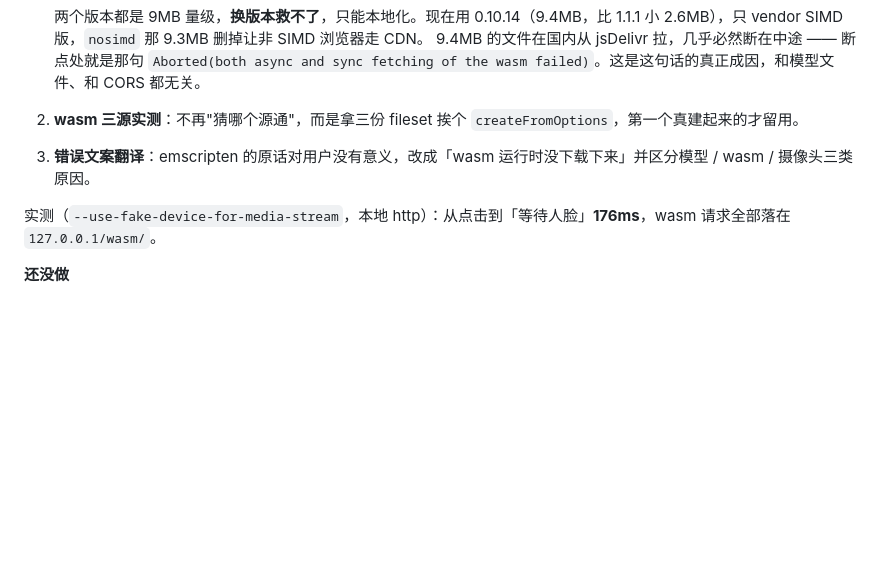
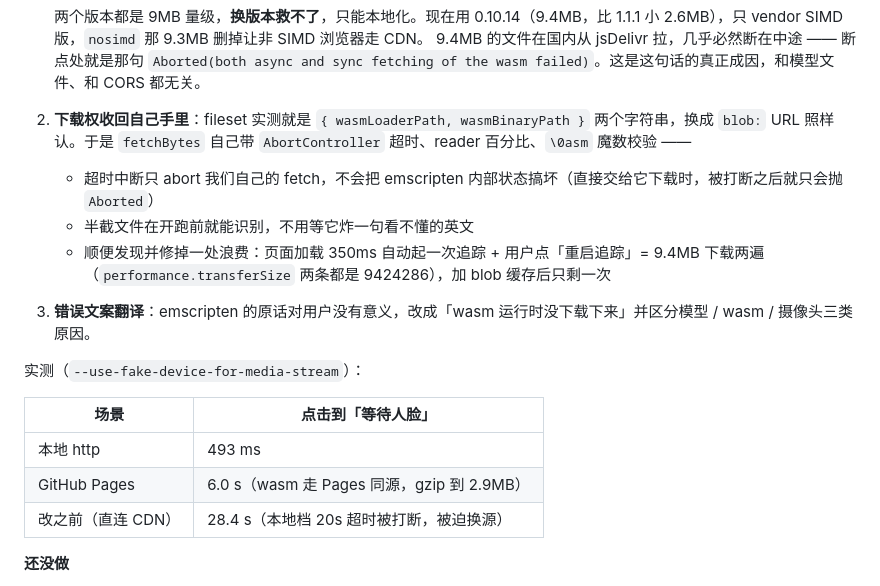
Before and after one commit to VAAN0524/off-axis-demo, a Markdown page: REFERENCES.md, the part around the change. Rendered like a GitHub page; blank space fills up the shorter version.

```diff
--- a/REFERENCES.md
+++ b/REFERENCES.md
@@ -189,10 +189,19 @@ three r186 的 `GaussianSplat` 有个硬限制：NodeMaterial 来自 `three/webg
 
    两个版本都是 9MB 量级，**换版本救不了**，只能本地化。现在用 0.10.14（9.4MB，比 1.1.1 小 2.6MB），只 vendor SIMD 版，`nosimd` 那 9.3MB 删掉让非 SIMD 浏览器走 CDN。
    9.4MB 的文件在国内从 jsDelivr 拉，几乎必然断在中途 —— 断点处就是那句 `Aborted(both async and sync fetching of the wasm failed)`。这是这句话的真正成因，和模型文件、和 CORS 都无关。
-2. **wasm 三源实测**：不再"猜哪个源通"，而是拿三份 fileset 挨个 `createFromOptions`，第一个真建起来的才留用。
+2. **下载权收回自己手里**：fileset 实测就是 `{ wasmLoaderPath, wasmBinaryPath }` 两个字符串，换成 `blob:` URL 照样认。于是 `fetchBytes` 自己带 `AbortController` 超时、reader 百分比、`\0asm` 魔数校验 ——
+   - 超时中断只 abort 我们自己的 fetch，不会把 emscripten 内部状态搞坏（直接交给它下载时，被打断之后就只会抛 `Aborted`）
+   - 半截文件在开跑前就能识别，不用等它炸一句看不懂的英文
+   - 顺便发现并修掉一处浪费：页面加载 350ms 自动起一次追踪 + 用户点「重启追踪」= 9.4MB 下载两遍（`performance.transferSize` 两条都是 9424286），加 blob 缓存后只剩一次
 3. **错误文案翻译**：emscripten 的原话对用户没有意义，改成「wasm 运行时没下载下来」并区分模型 / wasm / 摄像头三类原因。
 
-实测（`--use-fake-device-for-media-stream`，本地 http）：从点击到「等待人脸」**176ms**，wasm 请求全部落在 `127.0.0.1/wasm/`。
+实测（`--use-fake-device-for-media-stream`）：
+
+| 场景 | 点击到「等待人脸」 |
+| --- | --- |
+| 本地 http | 493 ms |
+| GitHub Pages | 6.0 s（wasm 走 Pages 同源，gzip 到 2.9MB） |
+| 改之前（直连 CDN） | 28.4 s（本地档 20s 超时被打断，被迫换源） |
 
 **还没做**
 
```
Also changed, not shown: README.md (+36 -2 lines).
